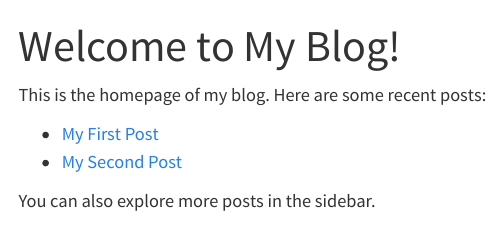
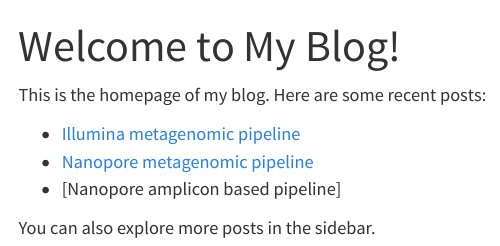
Before and after one commit to LucvZon/EMC-Viroscience.github.io, a Quarto document (index.qmd): the page in a window 1100 px wide, from its top. Rendered offline with R 4.5, knitr and Pandoc in place of Quarto, with nearby package versions.

Commit message:
expand home page

```diff
--- a/index.qmd
+++ b/index.qmd
@@ -4,7 +4,8 @@ title: "Welcome to My Blog!"
 
 This is the homepage of my blog.  Here are some recent posts:
 
-- [My First Post](posts/my-first-post.html)
-- [My Second Post](posts/my-second-post.html)
+- [Illumina metagenomic pipeline](posts/my-first-post.html)
+- [Nanopore metagenomic pipeline](posts/my-second-post.html)
+- [Nanopore amplicon based pipeline]
 
 You can also explore more posts in the sidebar.
```
